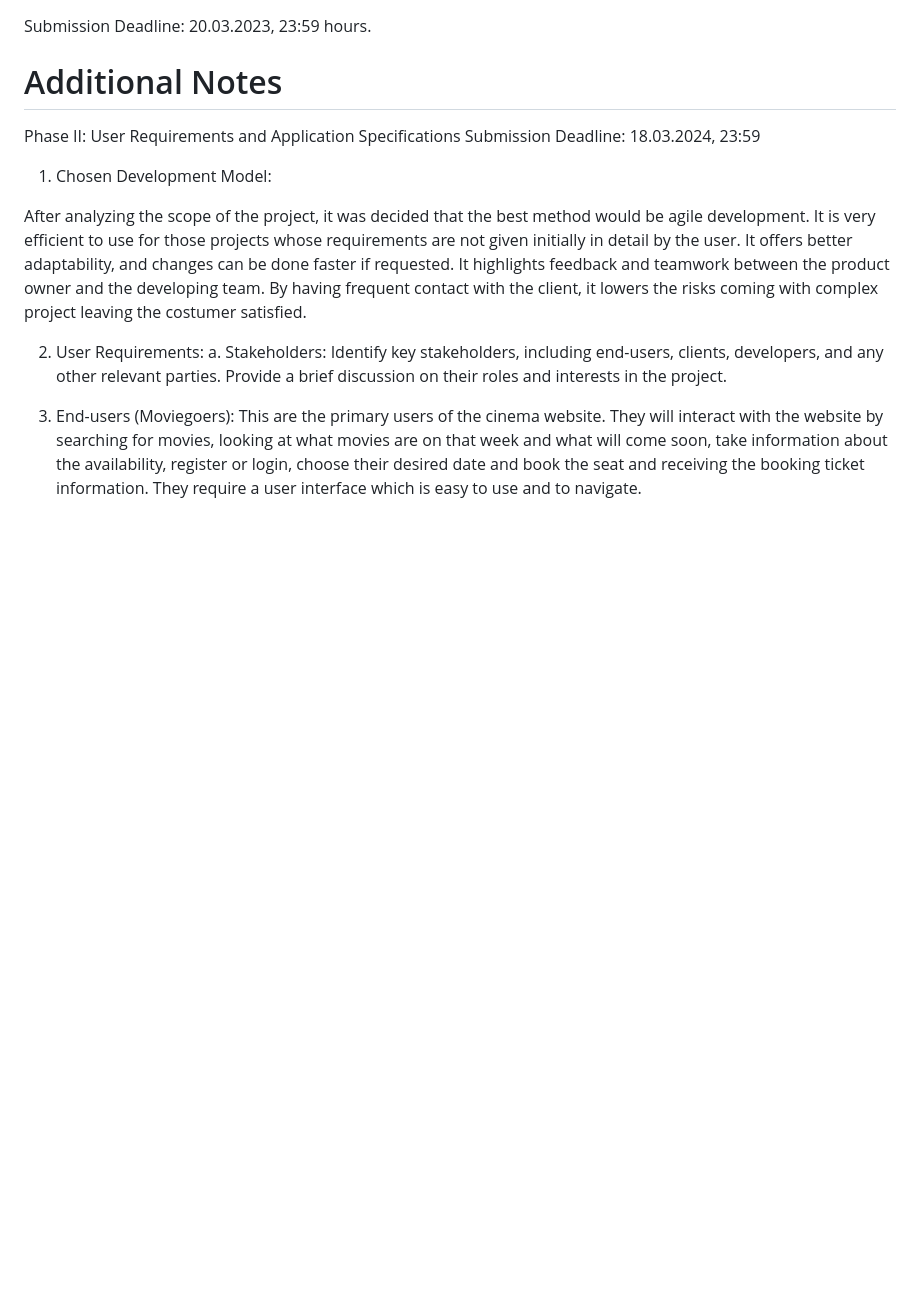
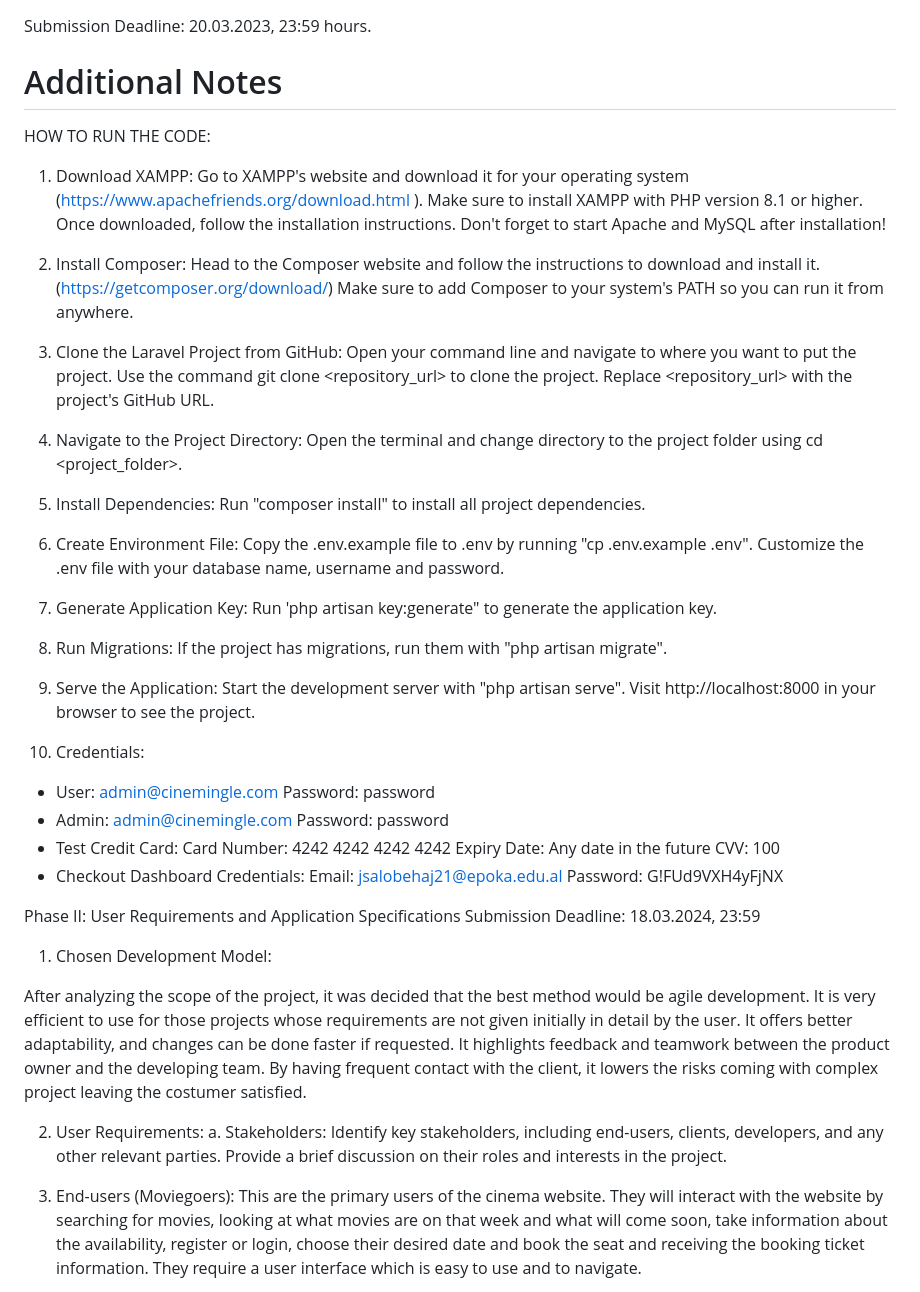
Before and after one commit to JonaaSalobehaj/MovieTicketBookingSystem, a Markdown page: README.md, the part around the change. GitHub-like rendering; blank space fills up the shorter version.

```diff
--- a/README.md
+++ b/README.md
@@ -55,6 +55,68 @@ Jona Salobehaj - role is to build a dynamic website so that it can be used by po
 Submission Deadline: 20.03.2023, 23:59 hours.
 
 # Additional Notes
+HOW TO RUN THE CODE:
+1.	Download XAMPP:
+Go to XAMPP's website and download it for your operating system (https://www.apachefriends.org/download.html ). Make sure to install XAMPP with PHP version 8.1 or higher.
+Once downloaded, follow the installation instructions. Don't forget to start Apache and MySQL after installation!
+
+2.	Install Composer:
+Head to the Composer website and follow the instructions to download and install it. (https://getcomposer.org/download/)
+Make sure to add Composer to your system's PATH so you can run it from anywhere.
+
+3.	Clone the Laravel Project from GitHub:
+Open your command line and navigate to where you want to put the project.
+Use the command git clone <repository_url> to clone the project. Replace <repository_url> with the project's GitHub URL.
+
+4.	Navigate to the Project Directory:
+Open the terminal and change directory to the project folder using cd <project_folder>.
+
+5.	Install Dependencies:
+Run "composer install" to install all project dependencies.
+
+6.	Create Environment File:
+Copy the .env.example file to .env by running "cp .env.example .env".
+Customize the .env file with your database name, username and password.
+
+7.	Generate Application Key:
+Run 'php artisan key:generate" to generate the application key.
+
+8.	Run Migrations:
+If the project has migrations, run them with "php artisan migrate".
+
+9.	Serve the Application:
+Start the development server with "php artisan serve".
+Visit http://localhost:8000 in your browser to see the project.
+
+10.	Credentials:
+-	User: admin@cinemingle.com  Password: password
+-	Admin: admin@cinemingle.com  Password: password
+-	Test Credit Card: Card Number: 4242 4242 4242 4242
+Expiry Date:	Any date in the future
+CVV:	100
+-	Checkout Dashboard Credentials: Email: jsalobehaj21@epoka.edu.al
+Password: G!FUd9VXH4yFjNX
+
+
+
+
+
+
+
+
+
+
+
+
+
+
+
+
+
+
+
+
+
 Phase II: User Requirements and Application Specifications
 Submission Deadline: 18.03.2024, 23:59
 1.	Chosen Development Model:
```
